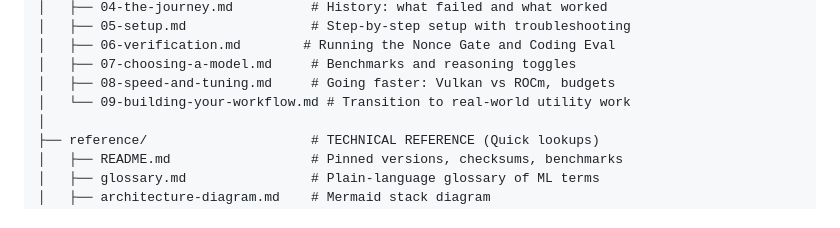
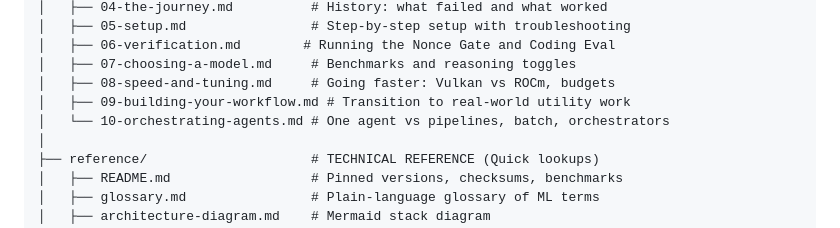
Before and after one commit to boxwrench/tesla_agent, a Markdown page: README.md, the part around the change. GitHub-like rendering.

```diff
--- a/README.md
+++ b/README.md
@@ -71,7 +71,8 @@ tesla_agent/
 │   ├── 06-verification.md        # Running the Nonce Gate and Coding Eval
 │   ├── 07-choosing-a-model.md     # Benchmarks and reasoning toggles
 │   ├── 08-speed-and-tuning.md     # Going faster: Vulkan vs ROCm, budgets
-│   └── 09-building-your-workflow.md # Transition to real-world utility work
+│   ├── 09-building-your-workflow.md # Transition to real-world utility work
+│   └── 10-orchestrating-agents.md # One agent vs pipelines, batch, orchestrators
 │
 ├── reference/                     # TECHNICAL REFERENCE (Quick lookups)
 │   ├── README.md                  # Pinned versions, checksums, benchmarks
```
Also changed, not shown: guide/10-orchestrating-agents.md (added, +148 -0 lines).
